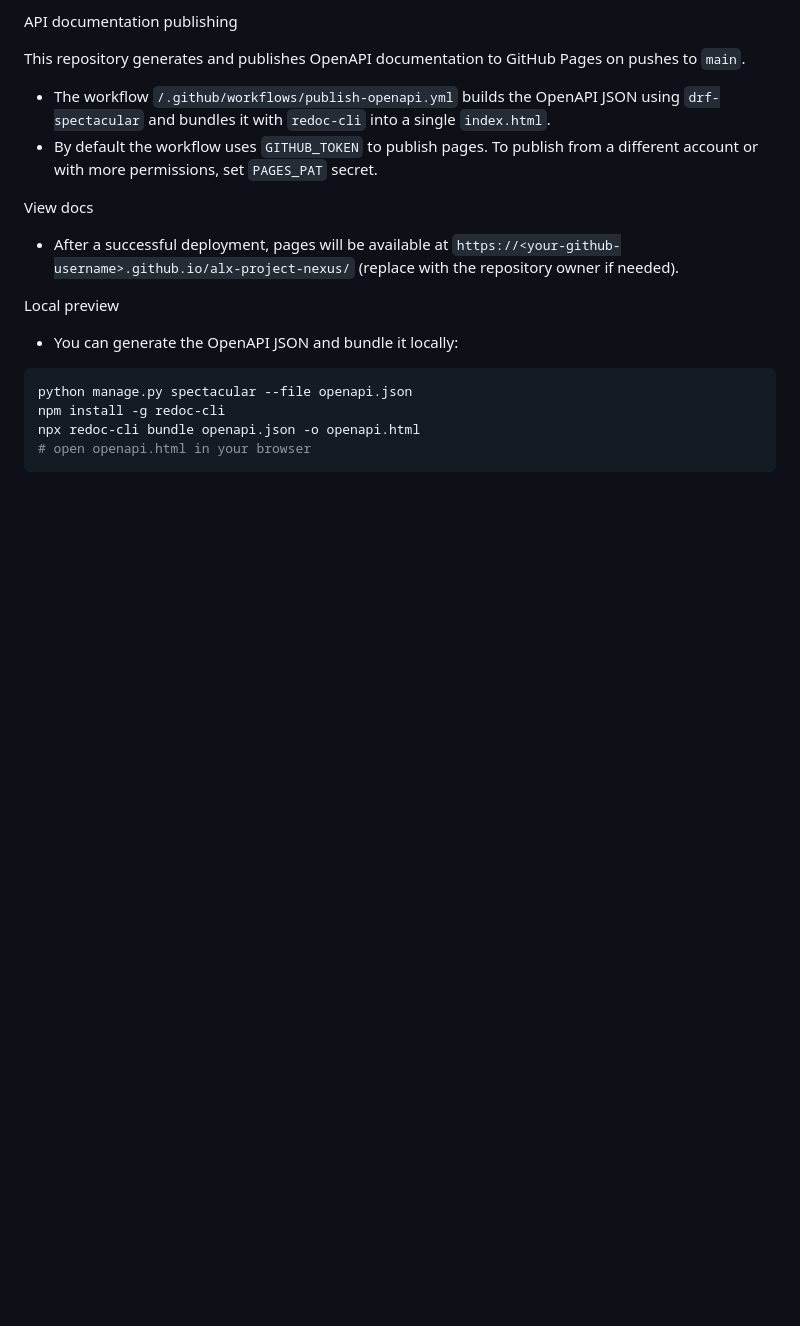
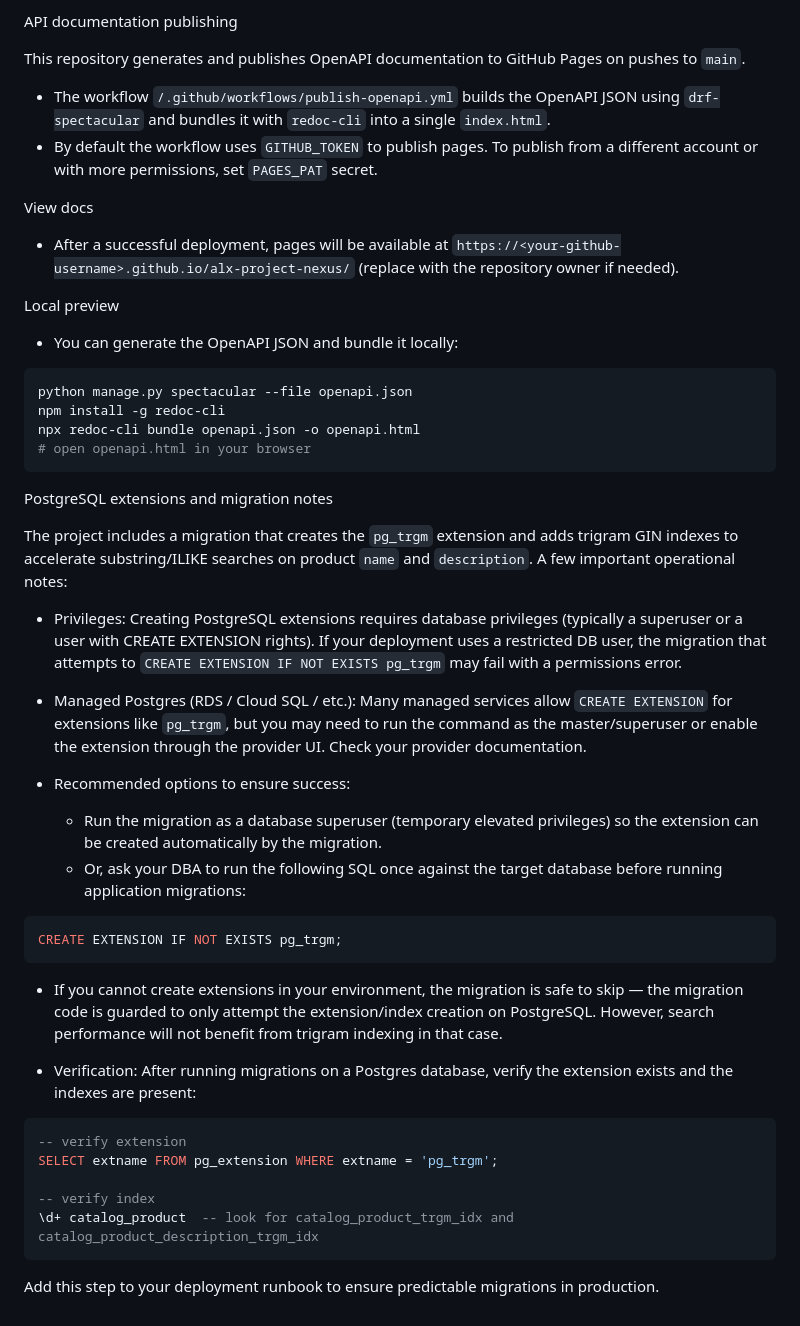
Before and after one commit to enyasystem/alx-project-nexus, a Markdown page: README.md, the part around the change. Drawn GitHub-style; blank space fills up the shorter version.

Commit message:
docs: add pg_trgm migration guidance for production Postgres

````diff
--- a/README.md
+++ b/README.md
@@ -262,3 +262,33 @@ npm install -g redoc-cli
 npx redoc-cli bundle openapi.json -o openapi.html
 # open openapi.html in your browser
 ```
+
+PostgreSQL extensions and migration notes
+
+The project includes a migration that creates the `pg_trgm` extension and adds trigram GIN indexes to accelerate substring/ILIKE searches on product `name` and `description`. A few important operational notes:
+
+- Privileges: Creating PostgreSQL extensions requires database privileges (typically a superuser or a user with CREATE EXTENSION rights). If your deployment uses a restricted DB user, the migration that attempts to `CREATE EXTENSION IF NOT EXISTS pg_trgm` may fail with a permissions error.
+
+- Managed Postgres (RDS / Cloud SQL / etc.): Many managed services allow `CREATE EXTENSION` for extensions like `pg_trgm`, but you may need to run the command as the master/superuser or enable the extension through the provider UI. Check your provider documentation.
+
+- Recommended options to ensure success:
+  - Run the migration as a database superuser (temporary elevated privileges) so the extension can be created automatically by the migration.
+  - Or, ask your DBA to run the following SQL once against the target database before running application migrations:
+
+```sql
+CREATE EXTENSION IF NOT EXISTS pg_trgm;
+```
+
+  - If you cannot create extensions in your environment, the migration is safe to skip — the migration code is guarded to only attempt the extension/index creation on PostgreSQL. However, search performance will not benefit from trigram indexing in that case.
+
+- Verification: After running migrations on a Postgres database, verify the extension exists and the indexes are present:
+
+```sql
+-- verify extension
+SELECT extname FROM pg_extension WHERE extname = 'pg_trgm';
+
+-- verify index
+\d+ catalog_product  -- look for catalog_product_trgm_idx and catalog_product_description_trgm_idx
+```
+
+Add this step to your deployment runbook to ensure predictable migrations in production.
````
